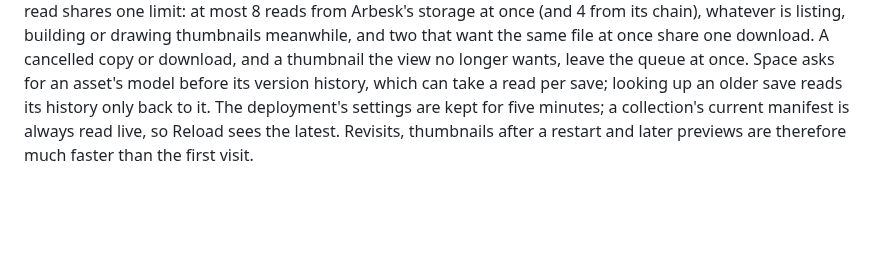
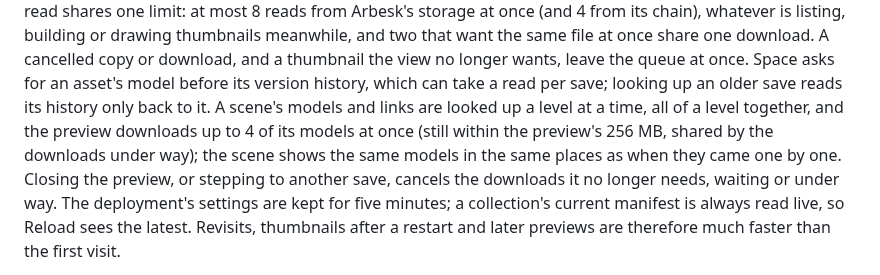
Before and after one commit to ahmadsayed/unshitty-mac-filebrowser, a Markdown page: docs/arbesk.md, the part around the change. Rendered like a GitHub page; blank space fills up the shorter version.

Commit message:
docs: phase 3 of the Arbesk performance plan as built
The plan's Phase 3 gets its As-built note (resolve_together, the part
tickets, the frontend window and its share of the limit, the mock and
the tests); docs/arbesk.md's Speed section says a scene's models are
looked up a level at a time and downloaded up to 4 at once, and that a
closed or stepped preview cancels its downloads; AGENTS.md gains rows
for src/arbesk-parts.ts and src-tauri/src/part_tickets.rs and describes
resolve_together in the arbesk crate's row. No README change: nothing
visible changed.

Co-Authored-By: Claude Opus 5.5 <noreply@anthropic.com>
Claude-Session: https://claude.ai/code/session_01JuD4cHzwTaYyoVEqpxTMnV

```diff
--- a/docs/arbesk.md
+++ b/docs/arbesk.md
@@ -323,6 +323,12 @@ file at once share one download. A cancelled copy or download, and a
 thumbnail the view no longer wants, leave the queue at once.
 Space asks for an asset's model before its version history, which can take a
 read per save; looking up an older save reads its history only back to it.
+A scene's models and links are looked up a level at a time, all of a level
+together, and the preview downloads up to 4 of its models at once (still
+within the preview's 256 MB, shared by the downloads under way); the scene
+shows the same models in the same places as when they came one by one.
+Closing the preview, or stepping to another save, cancels the downloads it
+no longer needs, waiting or under way.
 The deployment's settings are kept for five minutes; a collection's current
 manifest is always read live, so Reload sees the latest. Revisits, thumbnails
 after a restart and later previews are therefore much faster than the first
```
Also changed, not shown: AGENTS.md (+3 -1 lines), 1 other file.
